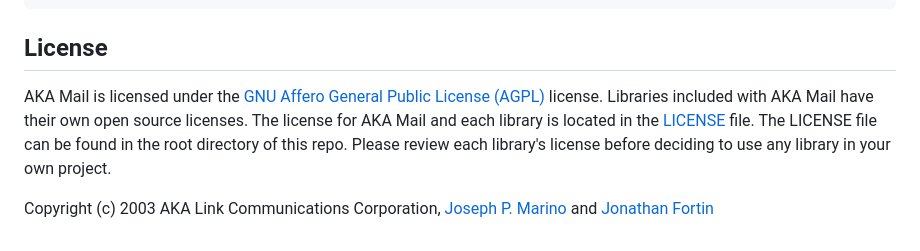
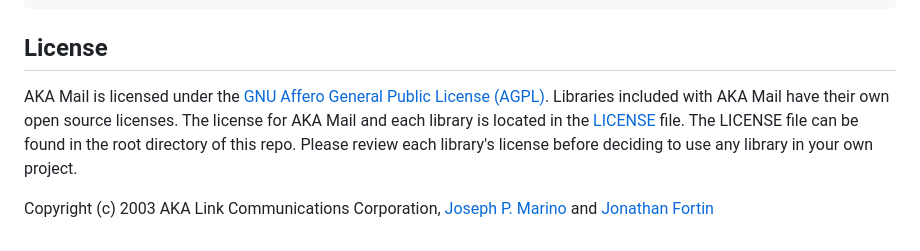
Before and after one commit to josephmarino/akamail, a Markdown page: README.md, the part around the change. GitHub-like rendering.

Commit message:
Update README
Fixed typos

````diff
--- a/README.md
+++ b/README.md
@@ -204,7 +204,7 @@ akamail
 ```
 
 ## License
-AKA Mail is licensed under the [GNU Affero General Public License (AGPL)](./LICENSE) license. Libraries included with AKA Mail have their own open source licenses. The license for AKA Mail and each library is located in the [LICENSE](./LICENSE) file. The LICENSE file can be found in the root directory of this repo. Please review each library's license before deciding to use any library in your own project.
+AKA Mail is licensed under the [GNU Affero General Public License (AGPL)](./LICENSE). Libraries included with AKA Mail have their own open source licenses. The license for AKA Mail and each library is located in the [LICENSE](./LICENSE) file. The LICENSE file can be found in the root directory of this repo. Please review each library's license before deciding to use any library in your own project.
 
 
 Copyright (c) 2003 AKA Link Communications Corporation, [Joseph P. Marino](https://josephmarino.net) and [Jonathan Fortin](https://www.linkedin.com/in/jonathan-f-49499b51/)
````
